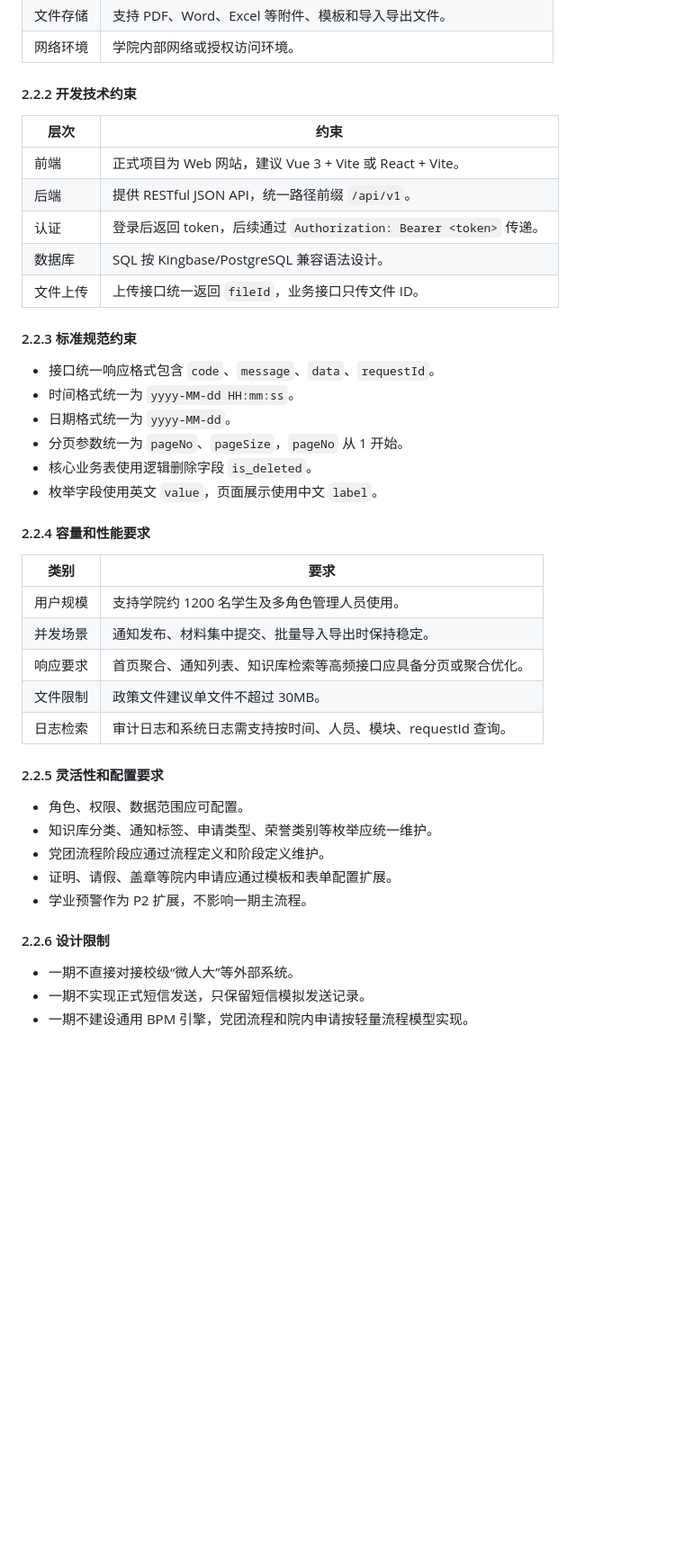
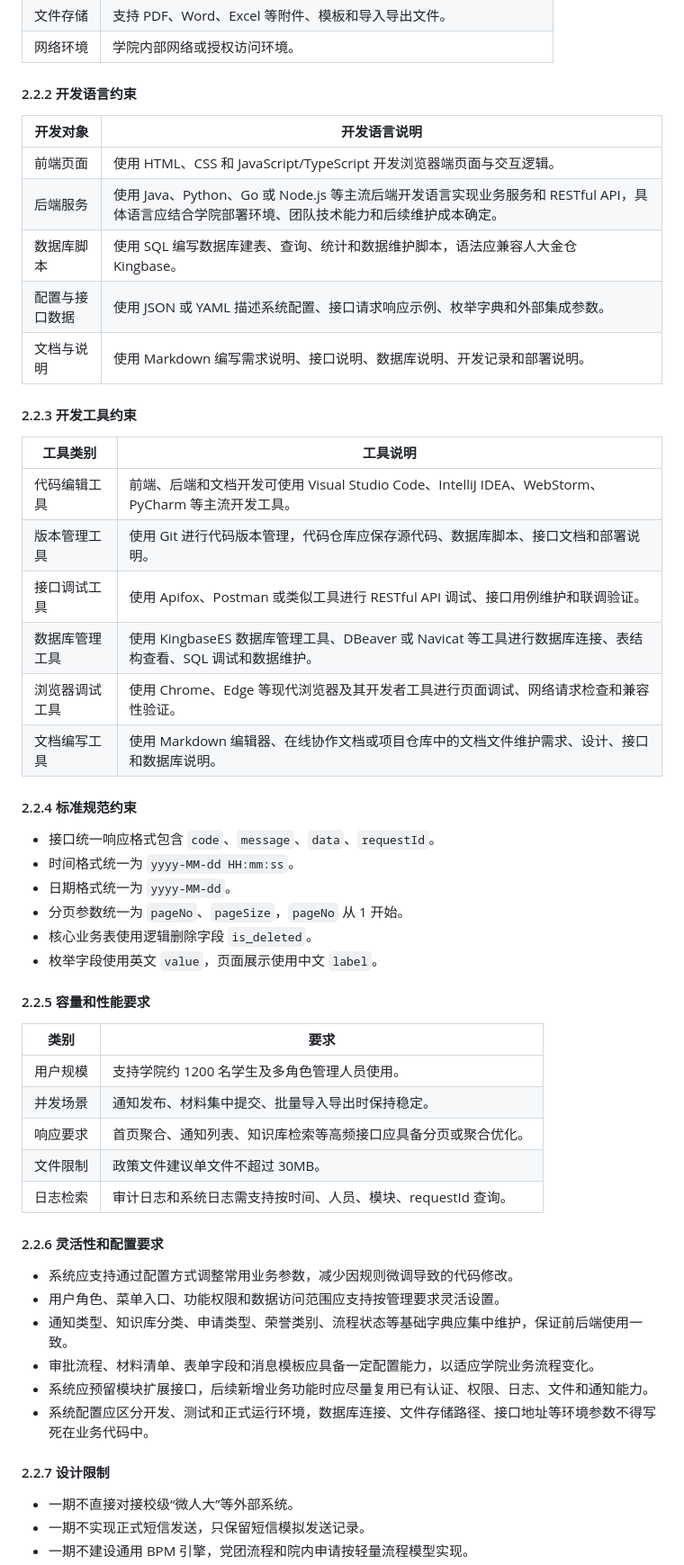
Before and after one commit to sun-qian-01/app-for-ISE, a Markdown page: 软件设计文档.md, the part around one of its changes. Shown at 90% size. GitHub-like rendering; blank space fills up the shorter version.

Commit message:
软件设计文档v4

```diff
--- a/软件设计文档.md
+++ b/软件设计文档.md
@@ -144,17 +144,28 @@
 | 文件存储 | 支持 PDF、Word、Excel 等附件、模板和导入导出文件。 |
 | 网络环境 | 学院内部网络或授权访问环境。 |
 
-#### 2.2.2 开发技术约束
+#### 2.2.2 开发语言约束
 
-| 层次 | 约束 |
+| 开发对象 | 开发语言说明 |
 | --- | --- |
-| 前端 | 正式项目为 Web 网站，建议 Vue 3 + Vite 或 React + Vite。 |
-| 后端 | 提供 RESTful JSON API，统一路径前缀 `/api/v1`。 |
-| 认证 | 登录后返回 token，后续通过 `Authorization: Bearer <token>` 传递。 |
-| 数据库 | SQL 按 Kingbase/PostgreSQL 兼容语法设计。 |
-| 文件上传 | 上传接口统一返回 `fileId`，业务接口只传文件 ID。 |
+| 前端页面 | 使用 HTML、CSS 和 JavaScript/TypeScript 开发浏览器端页面与交互逻辑。 |
+| 后端服务 | 使用 Java、Python、Go 或 Node.js 等主流后端开发语言实现业务服务和 RESTful API，具体语言应结合学院部署环境、团队技术能力和后续维护成本确定。 |
+| 数据库脚本 | 使用 SQL 编写数据库建表、查询、统计和数据维护脚本，语法应兼容人大金仓 Kingbase。 |
+| 配置与接口数据 | 使用 JSON 或 YAML 描述系统配置、接口请求响应示例、枚举字典和外部集成参数。 |
+| 文档与说明 | 使用 Markdown 编写需求说明、接口说明、数据库说明、开发记录和部署说明。 |
 
-#### 2.2.3 标准规范约束
+#### 2.2.3 开发工具约束
+
+| 工具类别 | 工具说明 |
+| --- | --- |
+| 代码编辑工具 | 前端、后端和文档开发可使用 Visual Studio Code、IntelliJ IDEA、WebStorm、PyCharm 等主流开发工具。 |
+| 版本管理工具 | 使用 Git 进行代码版本管理，代码仓库应保存源代码、数据库脚本、接口文档和部署说明。 |
+| 接口调试工具 | 使用 Apifox、Postman 或类似工具进行 RESTful API 调试、接口用例维护和联调验证。 |
+| 数据库管理工具 | 使用 KingbaseES 数据库管理工具、DBeaver 或 Navicat 等工具进行数据库连接、表结构查看、SQL 调试和数据维护。 |
+| 浏览器调试工具 | 使用 Chrome、Edge 等现代浏览器及其开发者工具进行页面调试、网络请求检查和兼容性验证。 |
+| 文档编写工具 | 使用 Markdown 编辑器、在线协作文档或项目仓库中的文档文件维护需求、设计、接口和数据库说明。 |
+
+#### 2.2.4 标准规范约束
 
 - 接口统一响应格式包含 `code`、`message`、`data`、`requestId`。
 - 时间格式统一为 `yyyy-MM-dd HH:mm:ss`。
@@ -163,7 +174,7 @@
 - 核心业务表使用逻辑删除字段 `is_deleted`。
 - 枚举字段使用英文 `value`，页面展示使用中文 `label`。
 
-#### 2.2.4 容量和性能要求
+#### 2.2.5 容量和性能要求
 
 | 类别 | 要求 |
 | --- | --- |
@@ -173,15 +184,16 @@
 | 文件限制 | 政策文件建议单文件不超过 30MB。 |
 | 日志检索 | 审计日志和系统日志需支持按时间、人员、模块、requestId 查询。 |
 
-#### 2.2.5 灵活性和配置要求
+#### 2.2.6 灵活性和配置要求
 
-- 角色、权限、数据范围应可配置。
-- 知识库分类、通知标签、申请类型、荣誉类别等枚举应统一维护。
-- 党团流程阶段应通过流程定义和阶段定义维护。
-- 证明、请假、盖章等院内申请应通过模板和表单配置扩展。
-- 学业预警作为 P2 扩展，不影响一期主流程。
+- 系统应支持通过配置方式调整常用业务参数，减少因规则微调导致的代码修改。
+- 用户角色、菜单入口、功能权限和数据访问范围应支持按管理要求灵活设置。
+- 通知类型、知识库分类、申请类型、荣誉类别、流程状态等基础字典应集中维护，保证前后端使用一致。
+- 审批流程、材料清单、表单字段和消息模板应具备一定配置能力，以适应学院业务流程变化。
+- 系统应预留模块扩展接口，后续新增业务功能时应尽量复用已有认证、权限、日志、文件和通知能力。
+- 系统配置应区分开发、测试和正式运行环境，数据库连接、文件存储路径、接口地址等环境参数不得写死在业务代码中。
 
-#### 2.2.6 设计限制
+#### 2.2.7 设计限制
 
 - 一期不直接对接校级“微人大”等外部系统。
 - 一期不实现正式短信发送，只保留短信模拟发送记录。
```
Also changed, not shown: other parts of 软件设计文档.md (+7 -7 lines).
